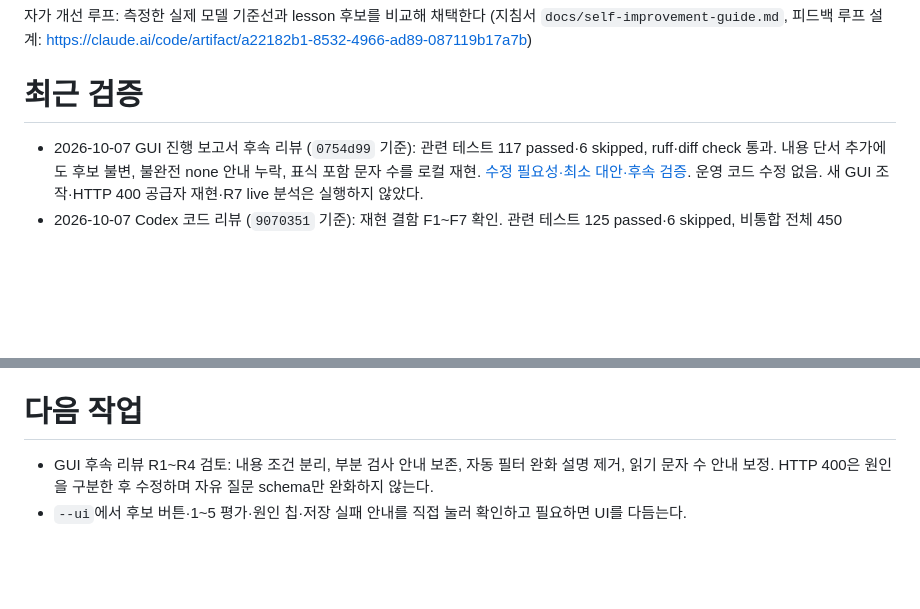
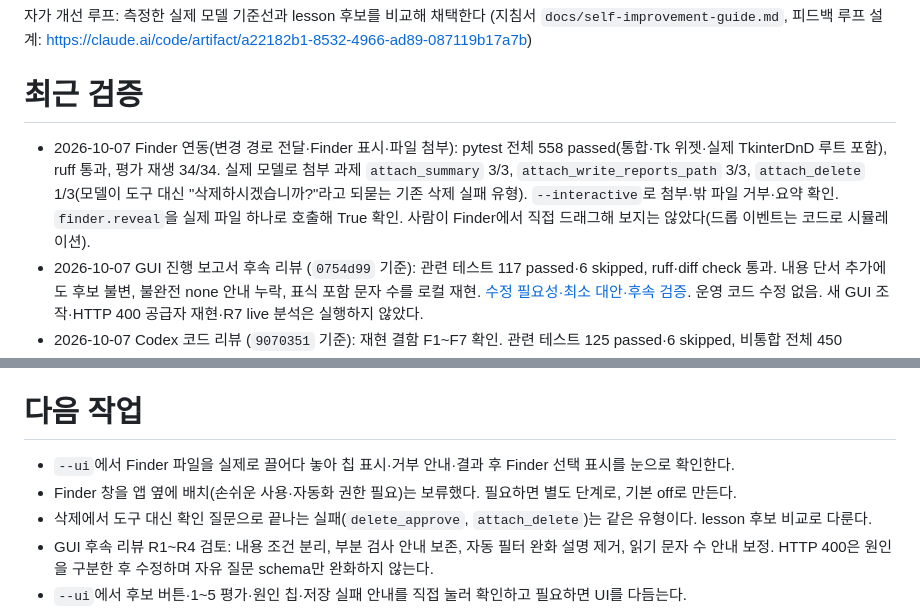
Before and after one commit to aidenselfin/Mac-Command-Assistant, a Markdown page: docs/status.md, 2 parts joined by grey strips. Drawn GitHub-style; blank space fills up the shorter version.

Commit message:
docs(status): Finder 연동 검증 결과와 남은 확인 기록
Co-Authored-By: Claude Sonnet 5.5 <noreply@anthropic.com>

```diff
--- a/docs/status.md
+++ b/docs/status.md
@@ -8,6 +8,10 @@
 https://claude.ai/code/artifact/a22182b1-8532-4966-ad89-087119b17a7b)
 
 # 최근 검증
+- 2026-10-07 Finder 연동(변경 경로 전달·Finder 표시·파일 첨부): pytest 전체 558 passed(통합·Tk 위젯·실제 TkinterDnD 루트 포함),
+  ruff 통과, 평가 재생 34/34. 실제 모델로 첨부 과제 `attach_summary` 3/3, `attach_write_reports_path` 3/3,
+  `attach_delete` 1/3(모델이 도구 대신 "삭제하시겠습니까?"라고 되묻는 기존 삭제 실패 유형). `--interactive`로 첨부·밖 파일 거부·요약 확인.
+  `finder.reveal`을 실제 파일 하나로 호출해 True 확인. 사람이 Finder에서 직접 드래그해 보지는 않았다(드롭 이벤트는 코드로 시뮬레이션).
 - 2026-10-07 GUI 진행 보고서 후속 리뷰 (`0754d99` 기준): 관련 테스트 117 passed·6 skipped,
   ruff·diff check 통과. 내용 단서 추가에도 후보 불변, 불완전 none 안내 누락, 표식 포함 문자 수를 로컬 재현.
   [수정 필요성·최소 대안·후속 검증](reviews/2026-10-07-ui-progress-followup-review.md).
@@ -32,6 +36,9 @@ https://claude.ai/code/artifact/a22182b1-8532-4966-ad89-087119b17a7b)
   이전 `--lesson` 주입 검증 결과도 유지된다.
 
 # 다음 작업
+- `--ui`에서 Finder 파일을 실제로 끌어다 놓아 칩 표시·거부 안내·결과 후 Finder 선택 표시를 눈으로 확인한다.
+- Finder 창을 앱 옆에 배치(손쉬운 사용·자동화 권한 필요)는 보류했다. 필요하면 별도 단계로, 기본 off로 만든다.
+- 삭제에서 도구 대신 확인 질문으로 끝나는 실패(`delete_approve`, `attach_delete`)는 같은 유형이다. lesson 후보 비교로 다룬다.
 - GUI 후속 리뷰 R1~R4 검토: 내용 조건 분리, 부분 검사 안내 보존, 자동 필터 완화 설명 제거,
   읽기 문자 수 안내 보정. HTTP 400은 원인을 구분한 후 수정하며 자유 질문 schema만 완화하지 않는다.
 - `--ui`에서 후보 버튼·1~5 평가·원인 칩·저장 실패 안내를 직접 눌러 확인하고 필요하면 UI를 다듬는다.
```
